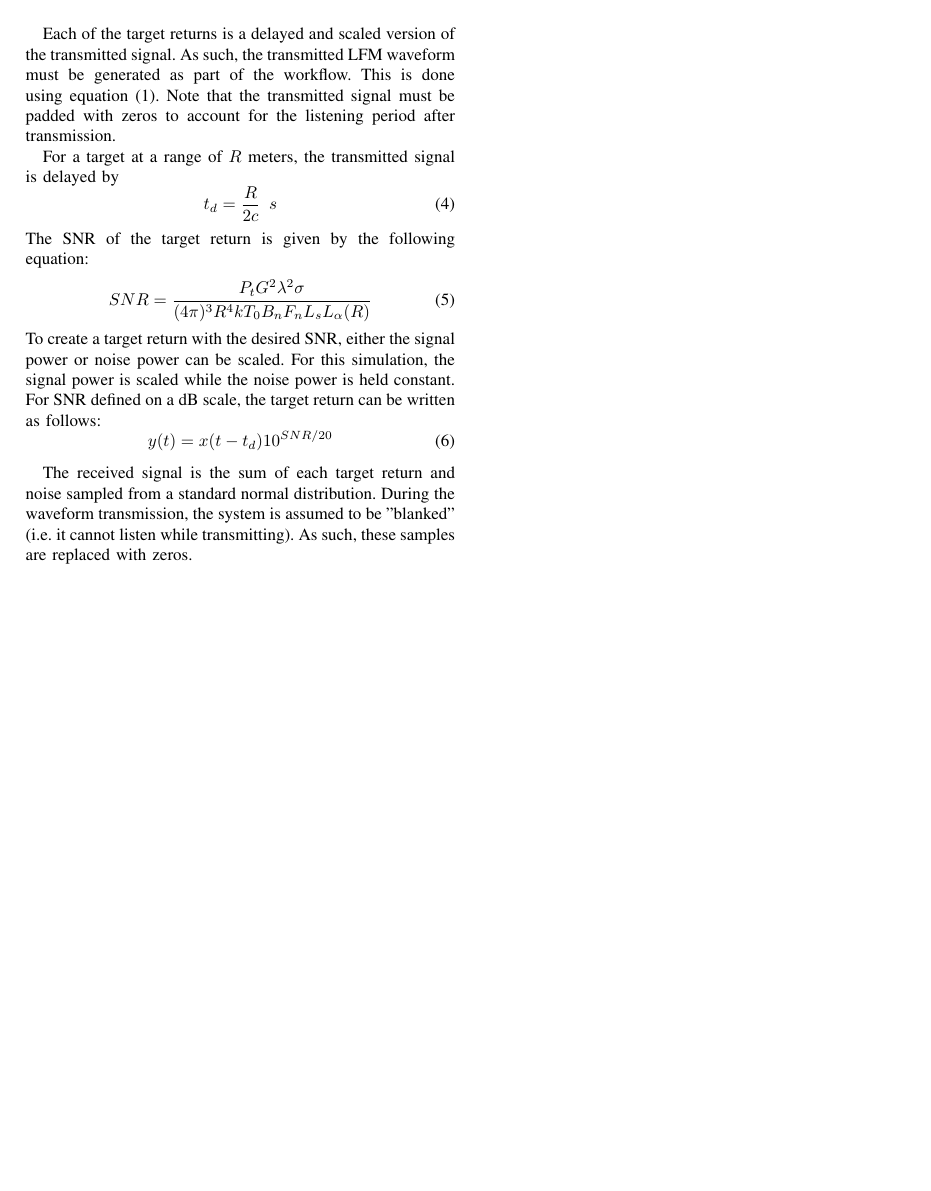
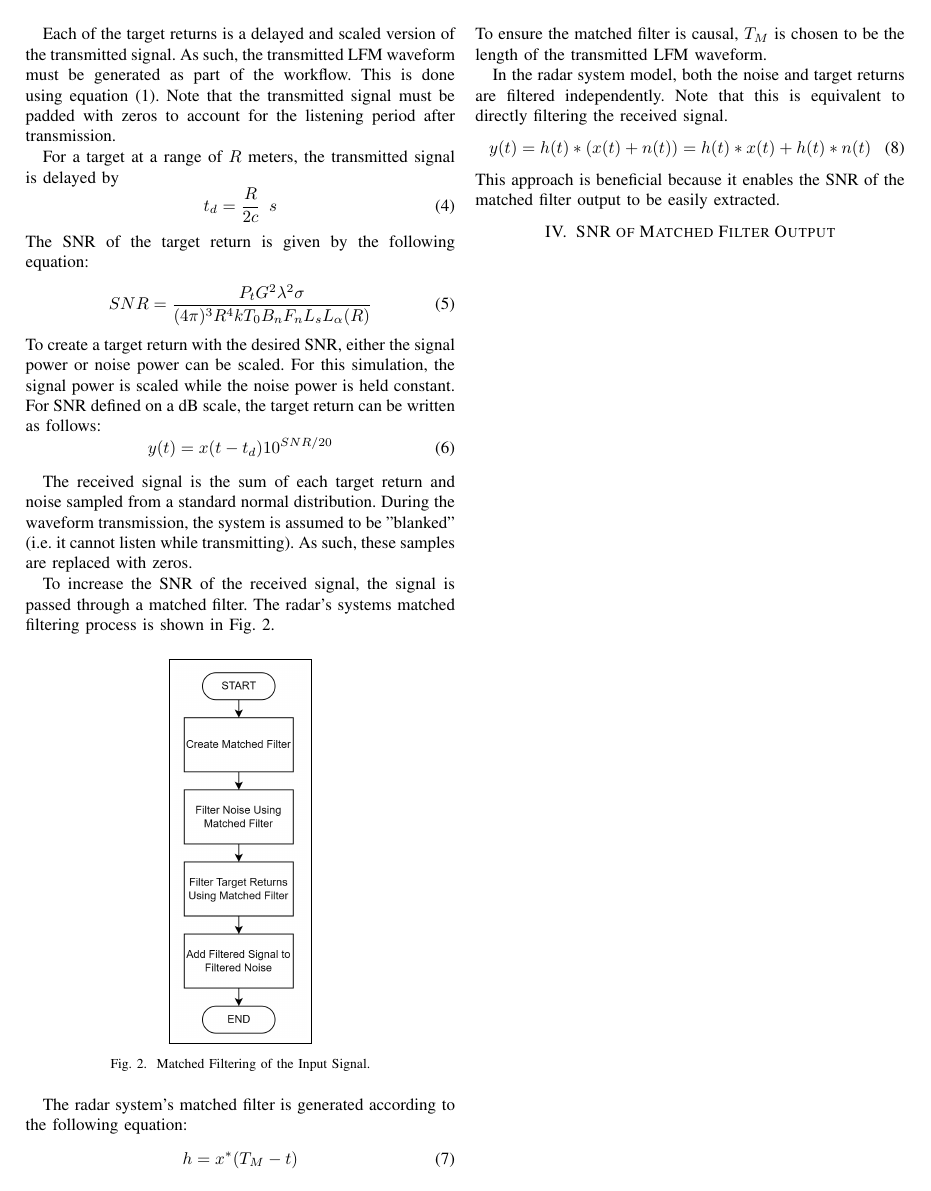
Before and after one commit to osowatzke/radar_matched_filter, a LaTeX paper (Project1_Sowatzke.tex): page 2 of 2. Compiled offline with pdfLaTeX; a missing font is replaced by an installed copy or a similar font; a LaTeX package or settings file that is missing is left out.

Commit message:
Added explanation of how radar system model works

```diff
--- a/Project1_Sowatzke.tex
+++ b/Project1_Sowatzke.tex
@@ -110,7 +110,26 @@ y(t) = x(t-t_d)10^{SNR/20}
 \end{equation}
 \par
 The received signal is the sum of each target return and noise sampled from a standard normal distribution. During the waveform transmission, the system is assumed to be "blanked" (i.e. it cannot listen while transmitting). As such, these samples are replaced with zeros.
-
+\par
+To increase the SNR of the received signal, the signal is passed through a matched filter. The radar's systems matched filtering process is shown in Fig. \ref{gen_mf_output}.
+\begin{figure}[H]
+\centerline{\fbox{\includegraphics[width=0.15\textwidth]{gen_mf_output.png}}}
+\caption{Matched Filtering of the Input Signal.}
+\label{gen_mf_output}
+\end{figure}
+\par
+The radar system's matched filter is generated according to the following equation:
+\begin{equation}
+h = x^*(T_M-t)
+\end{equation}
+To ensure the matched filter is causal, $T_M$ is chosen to be the length of the transmitted LFM waveform.
+\par
+In the radar system model, both the noise and target returns are filtered independently. Note that this is equivalent to directly filtering the received signal.
+\begin{equation}
+y(t) = h(t)*(x(t)+n(t)) = h(t)*x(t) + h(t)*n(t)
+\end{equation}
+This approach is beneficial because it enables the SNR of the matched filter output to be easily extracted.
+\section{SNR of Matched Filter Output}
 
 %The resulting matched filter output can then be used to draw conclusions about SNR and range resolution.
 %
```
